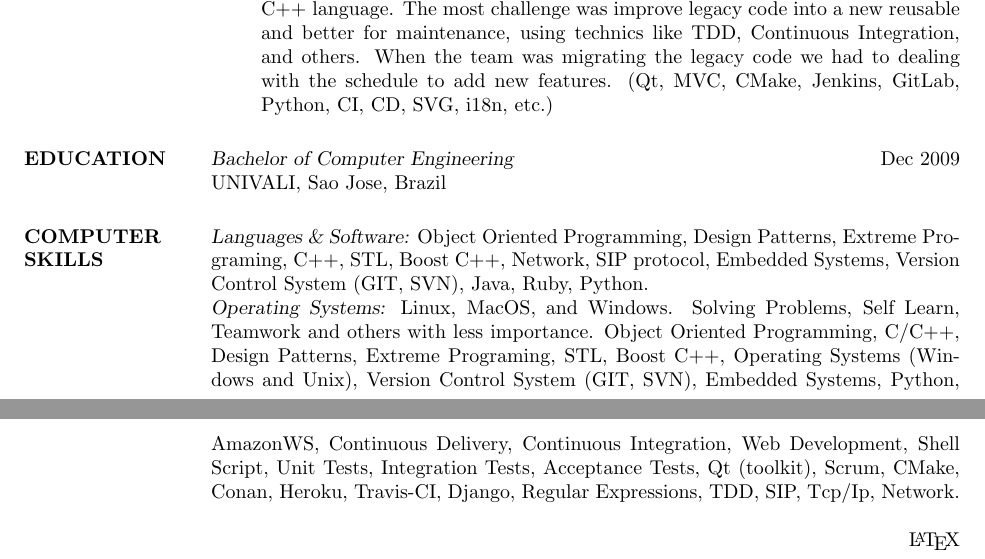
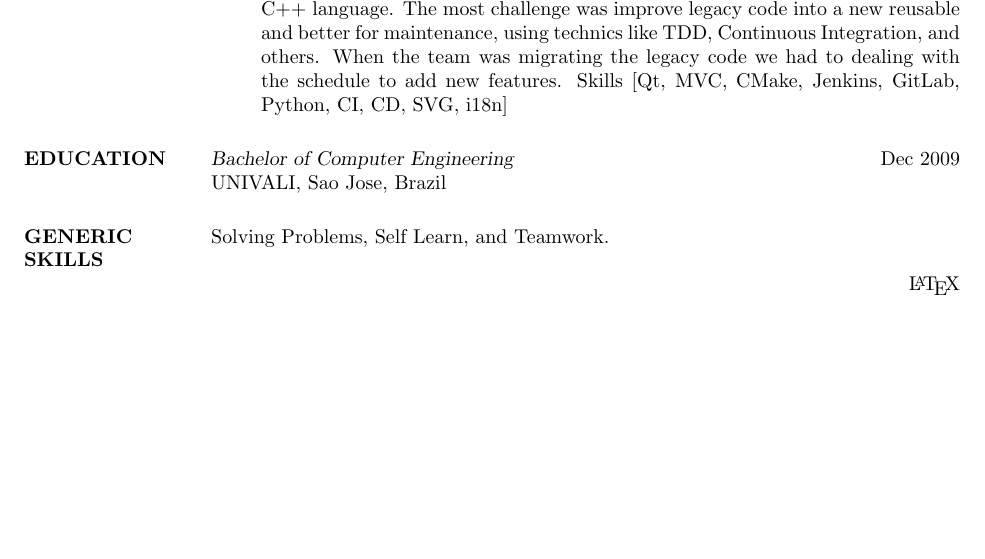
Before and after one commit to fleith/resume, a LaTeX CV (resume.tex): two parts of pages 1 and 2 of 2 before the commit and part of the page after it, the two joined at a grey line, cut so that both start at the same text, the shorter picture padded with empty space. Compiled offline with pdfLaTeX.

Commit message:
improve section SKILLS

```diff
--- a/resume.tex
+++ b/resume.tex
@@ -33,16 +33,10 @@
 
                 {\sl Software Developer, Audaces} \hfill Oct 2006 to Oct 2014 \\
                   \begin{itemize}
-                   \item Working in fashion and apparel products for improve the clients efficiency. At that time I had worked in some projects like CAD/CAM/Design software wrote in C++ language. The most challenge was improve legacy code into a new reusable and better for maintenance, using technics like TDD, Continuous Integration, and others. When the team was migrating the legacy code we had to dealing with the schedule to add new features. (Qt, MVC, CMake, Jenkins, GitLab, Python, CI, CD, SVG, i18n, etc.)
+                   \item Working in fashion and apparel products for improve the clients efficiency. At that time I had worked in some projects like CAD/CAM/Design software wrote in C++ language. The most challenge was improve legacy code into a new reusable and better for maintenance, using technics like TDD, Continuous Integration, and others. When the team was migrating the legacy code we had to dealing with the schedule to add new features. Skills [Qt, MVC, CMake, Jenkins, GitLab, Python, CI, CD, SVG, i18n]
                    \end{itemize}
 \section{EDUCATION} {\sl Bachelor of Computer Engineering} \hfill Dec 2009\\
                 UNIVALI, Sao Jose, Brazil
-
-
-\section{COMPUTER \\ SKILLS} {\sl Languages \& Software:} Object Oriented Programming, Design Patterns, Extreme Programing, C++, STL, Boost C++, Network, SIP protocol, Embedded Systems, Version Control System (GIT, SVN), Java, Ruby, Python. \\
-                {\sl Operating Systems:} Linux, MacOS, and Windows.
-                Solving Problems, Self Learn, Teamwork and others with less importance.
-                Object Oriented Programming, C/C++, Design Patterns, Extreme Programing, STL, Boost C++, Operating Systems (Windows and Unix), Version Control System (GIT, SVN), Embedded Systems, Python, AmazonWS, Continuous Delivery, Continuous Integration, Web Development, Shell Script, Unit Tests, Integration Tests, Acceptance Tests, Qt (toolkit), Scrum, CMake, Conan, Heroku, Travis-CI, Django, Regular Expressions, TDD, SIP, Tcp/Ip, Network.
-
+\section{GENERIC SKILLS} Solving Problems, Self Learn, and Teamwork.
 \end{resume}
 \end{document}
```
